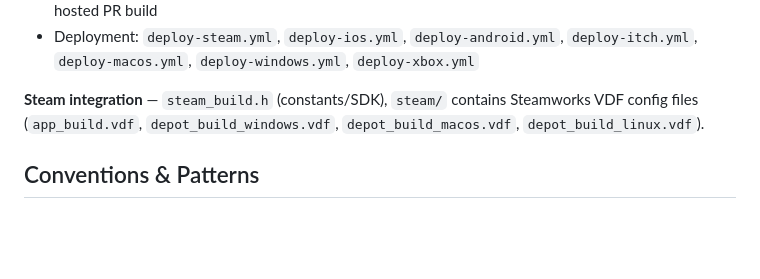
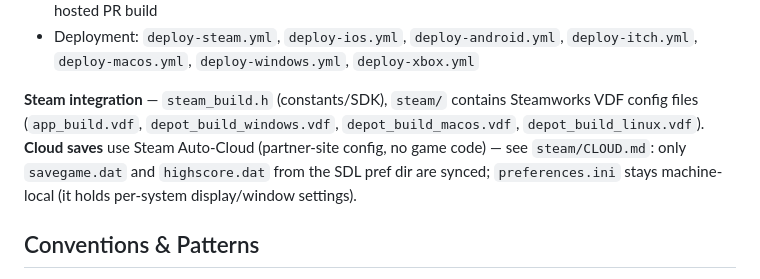
Before and after one commit to cradle/newtonia, a Markdown page: CLAUDE.md, the part around the change. Drawn GitHub-style; blank space fills up the shorter version.

```diff
--- a/CLAUDE.md
+++ b/CLAUDE.md
@@ -314,7 +314,7 @@ Three active GitHub Actions workflows drive the automatic PR/push checks — the
 - `windows-glon12-spike.yml` — the GDKX-free GLon12 desktop rendering spike (`xbox/GLON12_SPIKE.md`, work-items 3a/4a). Concluded: GLon12 covers our GL 3.3 core feature set and the full game runs through it on real hardware (results recorded in `xbox/GLON12_SPIKE.md`); its `build-desktop` job duplicated `xbox.yml`'s self-hosted build, which now covers that ground on every PR. Superseded by the active `windows-glon12.yml`, which folds the full-game GLon12 run into a hosted PR build
 - Deployment: `deploy-steam.yml`, `deploy-ios.yml`, `deploy-android.yml`, `deploy-itch.yml`, `deploy-macos.yml`, `deploy-windows.yml`, `deploy-xbox.yml`
 
-**Steam integration** — `steam_build.h` (constants/SDK), `steam/` contains Steamworks VDF config files (`app_build.vdf`, `depot_build_windows.vdf`, `depot_build_macos.vdf`, `depot_build_linux.vdf`).
+**Steam integration** — `steam_build.h` (constants/SDK), `steam/` contains Steamworks VDF config files (`app_build.vdf`, `depot_build_windows.vdf`, `depot_build_macos.vdf`, `depot_build_linux.vdf`). **Cloud saves** use Steam Auto-Cloud (partner-site config, no game code) — see `steam/CLOUD.md`: only `savegame.dat` and `highscore.dat` from the SDL pref dir are synced; `preferences.ini` stays machine-local (it holds per-system display/window settings).
 
 ## Conventions & Patterns
 
```
Also changed, not shown: steam/CLOUD.md (added, +198 -0 lines).
